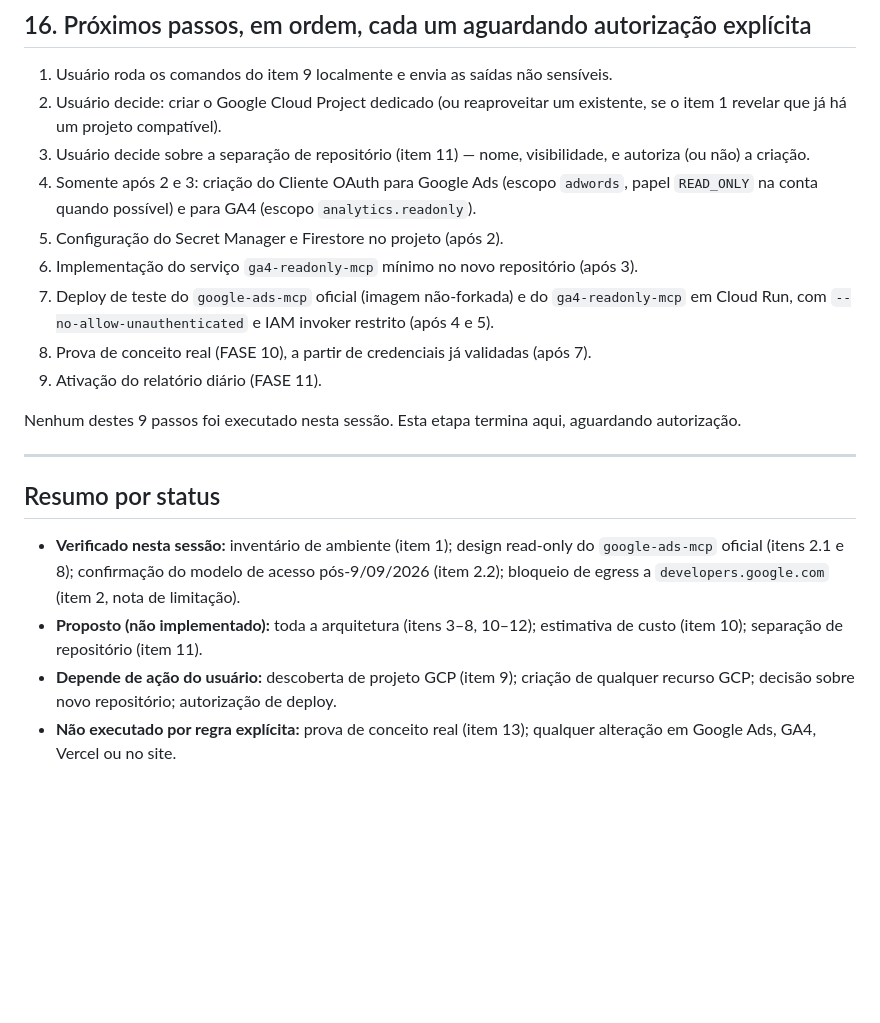
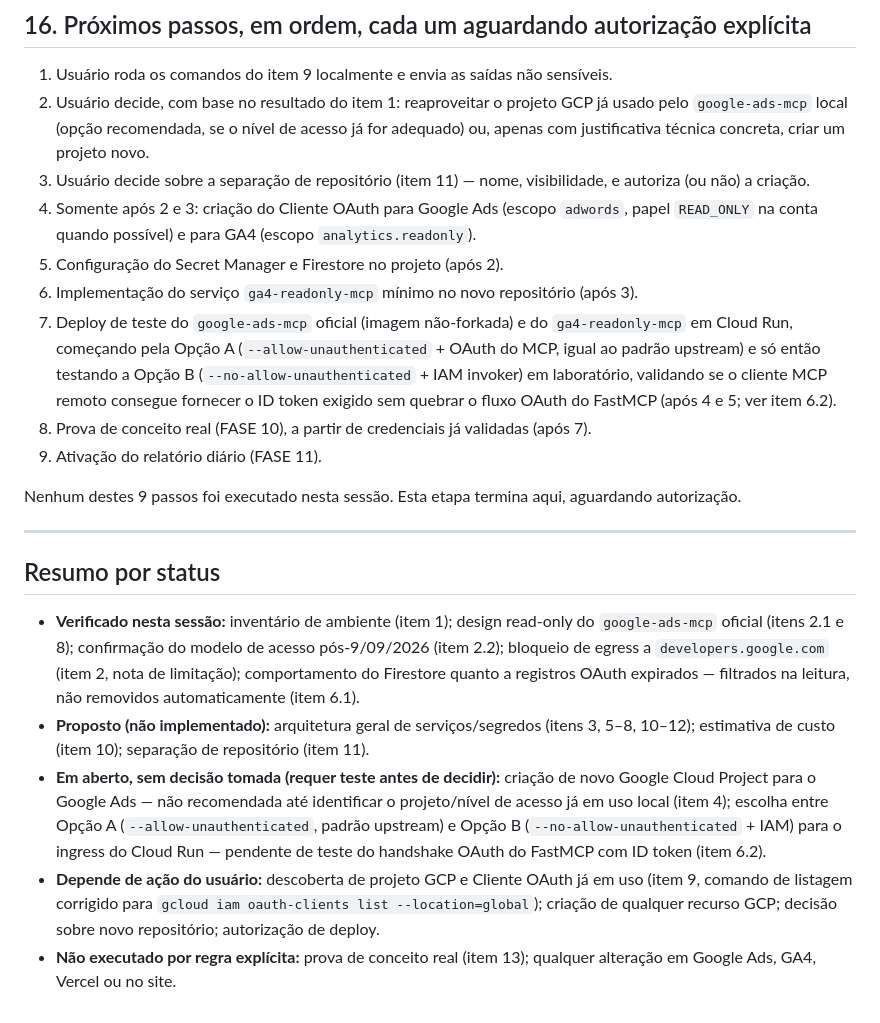
Before and after one commit to AlissonPazAdvogado/alissonpaz-advogado, a Markdown page: INFRA_ADS_GA4_READONLY_2026-09.md, the part around one of its changes. Drawn GitHub-style; blank space fills up the shorter version.

```diff
--- a/INFRA_ADS_GA4_READONLY_2026-09.md
+++ b/INFRA_ADS_GA4_READONLY_2026-09.md
@@ -339,12 +360,12 @@ Caso o usuário prefira, o próximo passo autorizado pode incluir um esqueleto m
 ## 16. Próximos passos, em ordem, cada um aguardando autorização explícita
 
 1. Usuário roda os comandos do item 9 localmente e envia as saídas não sensíveis.
-2. Usuário decide: criar o Google Cloud Project dedicado (ou reaproveitar um existente, se o item 1 revelar que já há um projeto compatível).
+2. Usuário decide, com base no resultado do item 1: reaproveitar o projeto GCP já usado pelo `google-ads-mcp` local (opção recomendada, se o nível de acesso já for adequado) ou, apenas com justificativa técnica concreta, criar um projeto novo.
 3. Usuário decide sobre a separação de repositório (item 11) — nome, visibilidade, e autoriza (ou não) a criação.
 4. Somente após 2 e 3: criação do Cliente OAuth para Google Ads (escopo `adwords`, papel `READ_ONLY` na conta quando possível) e para GA4 (escopo `analytics.readonly`).
 5. Configuração do Secret Manager e Firestore no projeto (após 2).
 6. Implementação do serviço `ga4-readonly-mcp` mínimo no novo repositório (após 3).
-7. Deploy de teste do `google-ads-mcp` oficial (imagem não-forkada) e do `ga4-readonly-mcp` em Cloud Run, com `--no-allow-unauthenticated` e IAM invoker restrito (após 4 e 5).
+7. Deploy de teste do `google-ads-mcp` oficial (imagem não-forkada) e do `ga4-readonly-mcp` em Cloud Run, começando pela Opção A (`--allow-unauthenticated` + OAuth do MCP, igual ao padrão upstream) e só então testando a Opção B (`--no-allow-unauthenticated` + IAM invoker) em laboratório, validando se o cliente MCP remoto consegue fornecer o ID token exigido sem quebrar o fluxo OAuth do FastMCP (após 4 e 5; ver item 6.2).
 8. Prova de conceito real (FASE 10), a partir de credenciais já validadas (após 7).
 9. Ativação do relatório diário (FASE 11).
 
@@ -354,7 +375,8 @@ Nenhum destes 9 passos foi executado nesta sessão. Esta etapa termina aqui, agu
 
 ## Resumo por status
 
-- **Verificado nesta sessão:** inventário de ambiente (item 1); design read-only do `google-ads-mcp` oficial (itens 2.1 e 8); confirmação do modelo de acesso pós-9/09/2026 (item 2.2); bloqueio de egress a `developers.google.com` (item 2, nota de limitação).
-- **Proposto (não implementado):** toda a arquitetura (itens 3–8, 10–12); estimativa de custo (item 10); separação de repositório (item 11).
-- **Depende de ação do usuário:** descoberta de projeto GCP (item 9); criação de qualquer recurso GCP; decisão sobre novo repositório; autorização de deploy.
+- **Verificado nesta sessão:** inventário de ambiente (item 1); design read-only do `google-ads-mcp` oficial (itens 2.1 e 8); confirmação do modelo de acesso pós-9/09/2026 (item 2.2); bloqueio de egress a `developers.google.com` (item 2, nota de limitação); comportamento do Firestore quanto a registros OAuth expirados — filtrados na leitura, não removidos automaticamente (item 6.1).
+- **Proposto (não implementado):** arquitetura geral de serviços/segredos (itens 3, 5–8, 10–12); estimativa de custo (item 10); separação de repositório (item 11).
+- **Em aberto, sem decisão tomada (requer teste antes de decidir):** criação de novo Google Cloud Project para o Google Ads — não recomendada até identificar o projeto/nível de acesso já em uso local (item 4); escolha entre Opção A (`--allow-unauthenticated`, padrão upstream) e Opção B (`--no-allow-unauthenticated` + IAM) para o ingress do Cloud Run — pendente de teste do handshake OAuth do FastMCP com ID token (item 6.2).
+- **Depende de ação do usuário:** descoberta de projeto GCP e Cliente OAuth já em uso (item 9, comando de listagem corrigido para `gcloud iam oauth-clients list --location=global`); criação de qualquer recurso GCP; decisão sobre novo repositório; autorização de deploy.
 - **Não executado por regra explícita:** prova de conceito real (item 13); qualquer alteração em Google Ads, GA4, Vercel ou no site.
```
Also changed, not shown: other parts of INFRA_ADS_GA4_READONLY_2026-09.md (+40 -19 lines).
